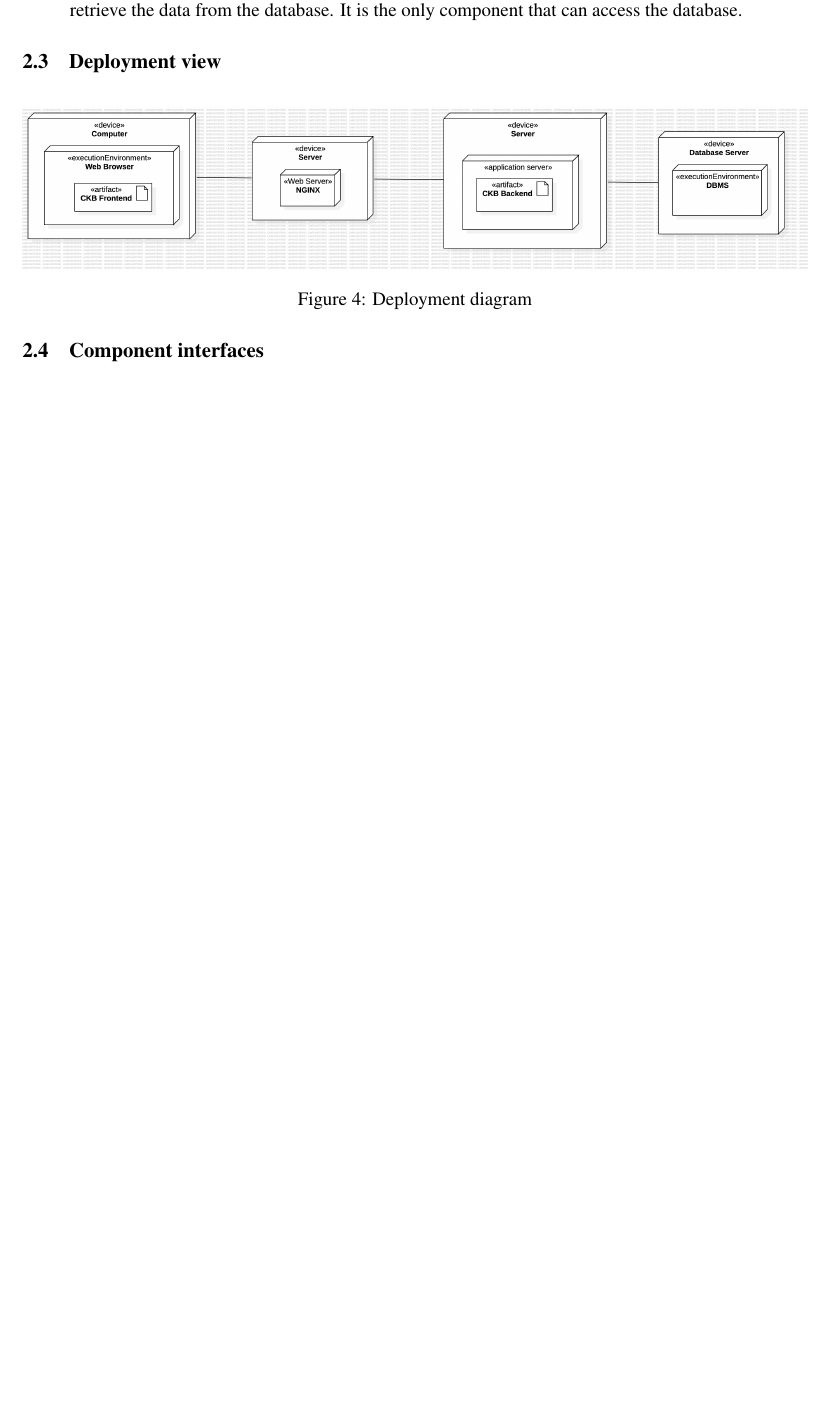
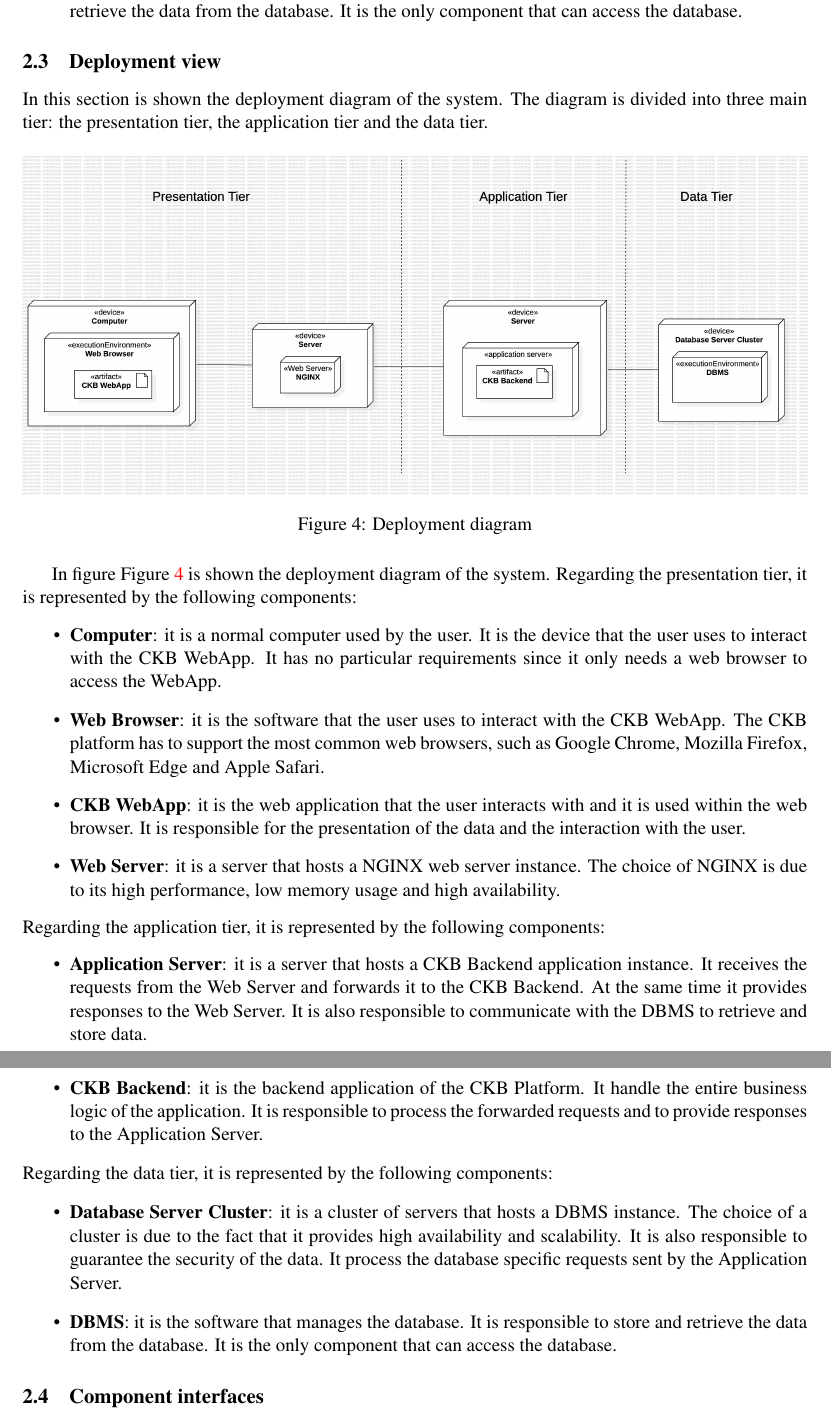
Before and after one commit to piconepaolo/PiconeRusso, a LaTeX document (DD/main.tex, which reads DD/Files/architecturalDesign.tex): part of page 11 of 16 before the commit and two parts of pages 11 and 12 of 17 after it, the two joined at a grey line, cut so that both start at the same text, the shorter picture padded with empty space. Compiled offline with pdfLaTeX; a LaTeX package or settings file that is missing is left out.

Commit message:
📝 Added description of nodes for deployment diagram

```diff
--- a/DD/Files/architecturalDesign.tex
+++ b/DD/Files/architecturalDesign.tex
@@ -59,12 +59,31 @@ Regarding the data layer, it is represented by the following component:
     \item \textbf{DBMS}: it is the component that handles the access to the database. It is responsible to store and retrieve the data from the database. It is the only component that can access the database.
 \end{itemize}
 \subsection{Deployment view}
+In this section is shown the deployment diagram of the system. The diagram is divided into three main tier: the presentation tier, the application tier and the data tier.
 \begin{figure}[H]
     \centering
     \includegraphics[width=\textwidth]{Diagrams/DeploymentDiagram.jpg}
     \caption{Deployment diagram}
     \label{fig:deployment_diagram}
 \end{figure}
+In figure Figure\ \ref{fig:deployment_diagram} is shown the deployment diagram of the system.
+Regarding the presentation tier, it is represented by the following components:
+\begin{itemize}
+    \item \textbf{Computer}: it is a normal computer used by the user. It is the device that the user uses to interact with the CKB WebApp. It has no particular requirements since it only needs a web browser to access the WebApp.
+    \item \textbf{Web Browser}: it is the software that the user uses to interact with the CKB WebApp. The CKB platform has to support the most common web browsers, such as Google Chrome, Mozilla Firefox, Microsoft Edge and Apple Safari.
+    \item \textbf{CKB WebApp}: it is the web application that the user interacts with and it is used within the web browser. It is responsible for the presentation of the data and the interaction with the user.
+    \item \textbf{Web Server}: it is a server that hosts a NGINX web server instance. The choice of NGINX is due to its high performance, low memory usage and high availability.
+\end{itemize}
+Regarding the application tier, it is represented by the following components:
+\begin{itemize}
+    \item \textbf{Application Server}: it is a server that hosts a CKB Backend application instance. It receives the requests from the Web Server and forwards it to the CKB Backend. At the same time it provides responses to the Web Server. It is also responsible to communicate with the DBMS to retrieve and store data.
+    \item \textbf{CKB Backend}: it is the backend application of the CKB Platform. It handle the entire business logic of the application. It is responsible to process the forwarded requests and to provide responses to the Application Server.
+\end{itemize}
+Regarding the data tier, it is represented by the following components:
+\begin{itemize}
+    \item \textbf{Database Server Cluster}: it is a cluster of servers that hosts a DBMS instance. The choice of a cluster is due to the fact that it provides high availability and scalability. It is also responsible to guarantee the security of the data. It process the database specific requests sent by the Application Server.
+    \item \textbf{DBMS}: it is the software that manages the database. It is responsible to store and retrieve the data from the database. It is the only component that can access the database.
+\end{itemize}
 \subsection{Component interfaces}
 \subsection{Runtime view}
 \subsection{Selected architectural styles and patterns}
```
Also changed, not shown: DD/Diagrams/DeploymentDiagram.jpg, DD/main.pdf, 1 other file.
